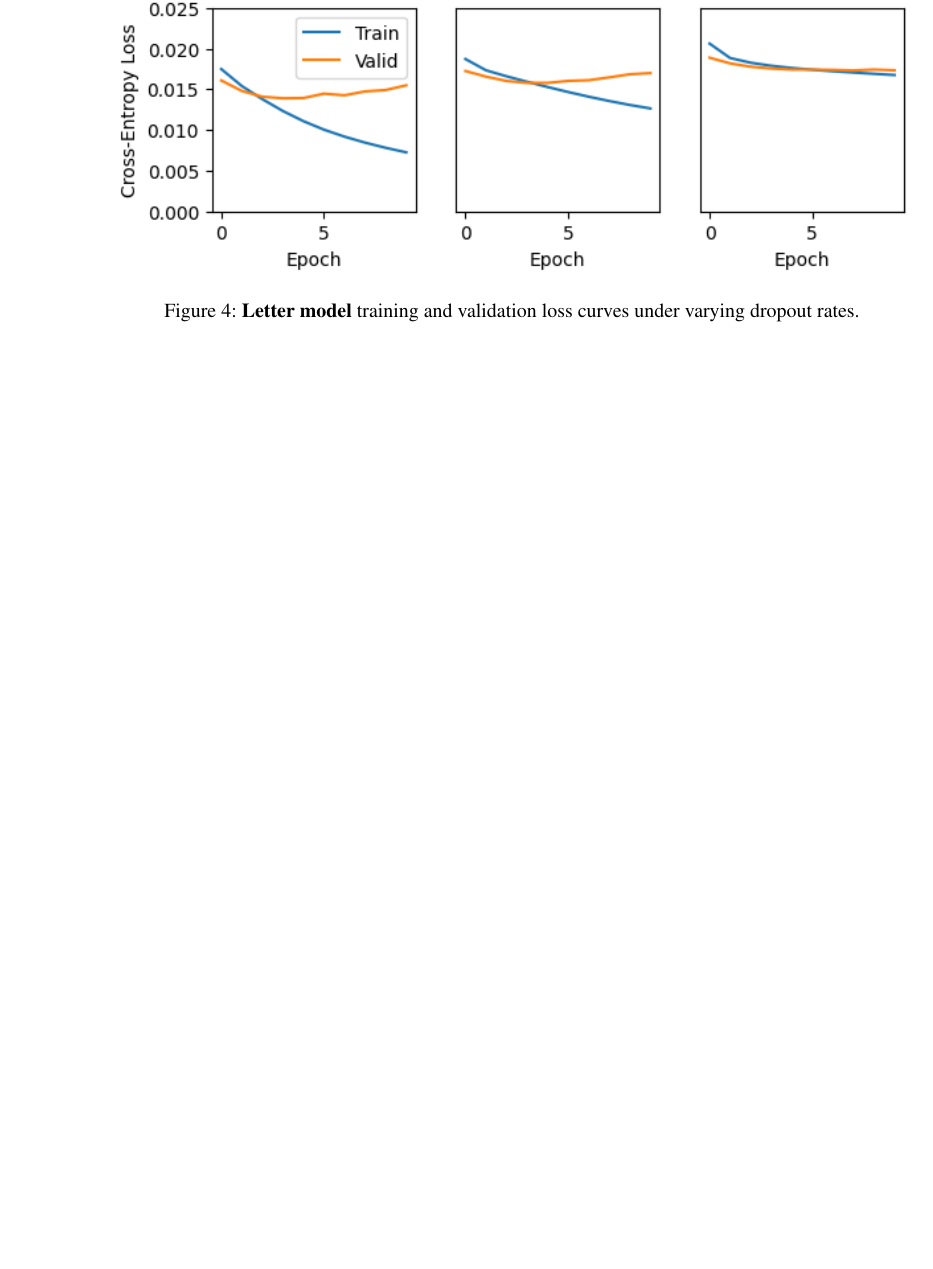
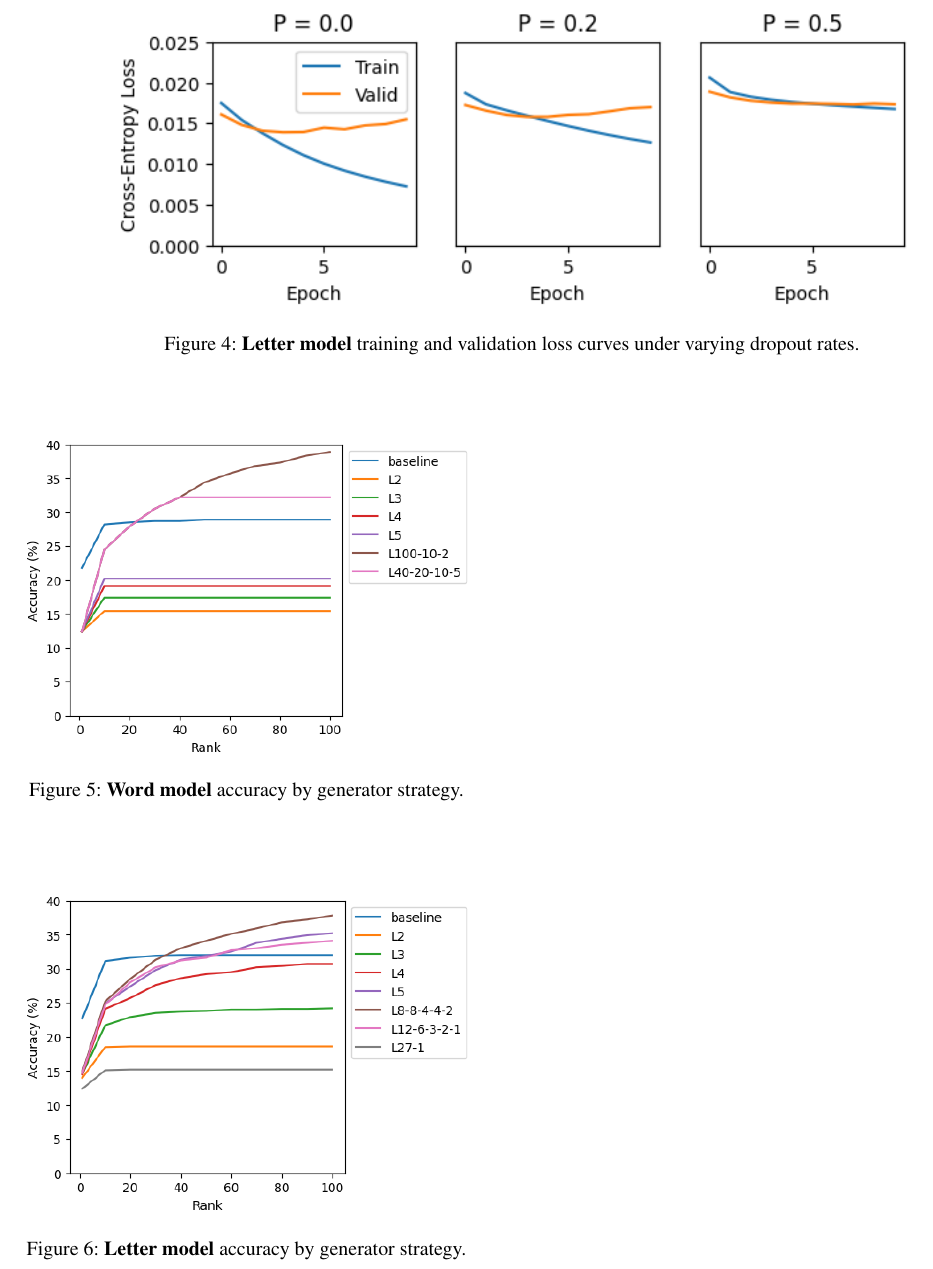
Before and after one commit to mike10004/csgy6953-fp1, a LaTeX paper (report/dlfp-report.tex): part of page 4 of 4, cut so that both start at the same text, the shorter picture padded with empty space. Compiled offline with pdfLaTeX.

Commit message:
add acc figures

```diff
--- a/report/dlfp-report.tex
+++ b/report/dlfp-report.tex
@@ -189,7 +189,7 @@ As shown in~\ref{fig:charmark-loss-dropout}, the loss curves are TODO .
 \label{fig:charmark-loss-df}
 \end{figure}
 
-\begin{figure*}[t]
+\begin{figure*}
 \centering
 \includegraphics[width=0.8\textwidth]{fig-charmark-loss-dropout}
 \caption{\textbf{Letter model} training and validation loss curves under varying dropout rates.}
@@ -209,7 +209,24 @@ To produce a list of candidate answers for a given clue, beam search is performe
 
 At each node of the tree, the possible next tokens are considered in order of probability, descending, up to a limit parameter. We identify a given tree search strategy by the sequence of these limit parameters, so a strategy that looks at the top 10 tokens, then top 5, then top 3, would be identified by the string L10-5-3. For brevity, the last number in the identifying sequence is assumed for all subsequent decision nodes, so a strategy that considers 2 tokens at every node is identified by the string L2. Next tokens are always considered in order of probability.
 
-Different strategies for generating answers are compared below by evaluating their performance in producing correct answers. Because this generator strategy is exponential in runtime by nature, evaluation was performed on a random 1000-pair subset of the validation set. The letter model was evaluated on a subset that contains only answers up to 5 letters in length. Performance is measured by calculating the percentage of correct answers at incremental ranks. For example, the accuracy at rank 10 is the percentage of clue-answer pairs for which the correct answer is among the top 10 candidate answers.
+Different strategies for generating answers are compared in~\ref{fig:onemark-acc-by-strat} and~\ref{fig:charmark-acc-by-strat} by evaluating their performance in producing correct answers. Because this generator strategy is exponential in runtime by nature, evaluation was performed on a random 1000-pair subset of the validation set. The letter model was evaluated on a subset that contains only answers up to 5 letters in length. Performance is measured by calculating the percentage of correct answers at incremental ranks. For example, the accuracy at rank 10 is the percentage of clue-answer pairs for which the correct answer is among the top 10 candidate answers.
+
+
+
+\begin{figure}
+\centering
+\includegraphics[width=0.95\columnwidth]{fig-onemark-acc-by-strat}
+\caption{\textbf{Word model} accuracy by generator strategy.}
+\label{fig:onemark-acc-by-strat}
+\end{figure}
+
+\begin{figure}
+\centering
+\includegraphics[width=0.95\columnwidth]{fig-charmark-accuracy-default-tmp}
+\caption{\textbf{Letter model} accuracy by generator strategy.}
+\label{fig:charmark-acc-by-strat}
+\end{figure}
+
 
 \section{Results}
 \label{sec:results}
```
Also changed, not shown: report/fig-charmark-accuracy-default-tmp.png (added), report/fig-onemark-acc-by-strat.png (added), report/dlfp-report.tex (6 more changed lines), 2 other files.
